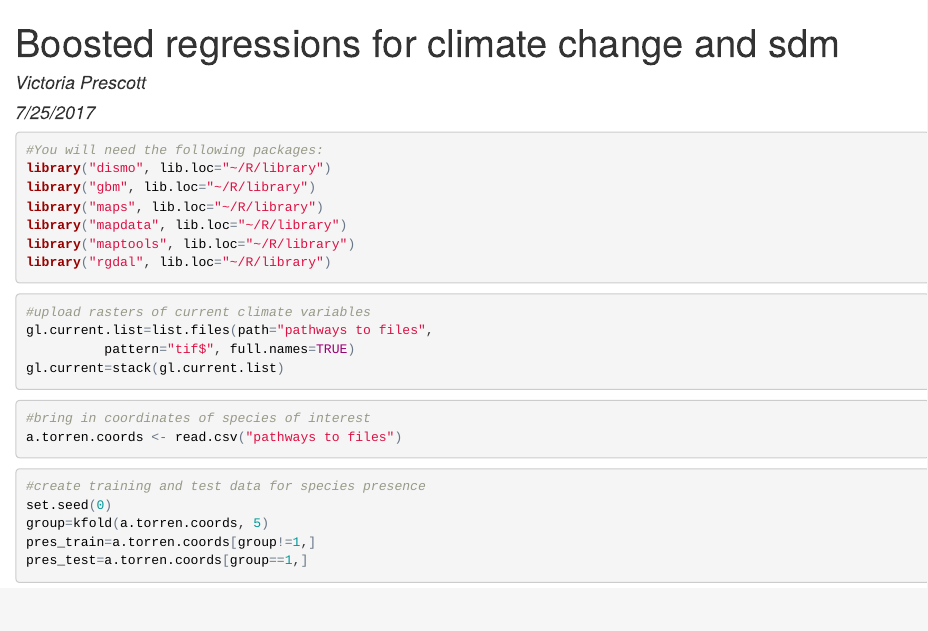
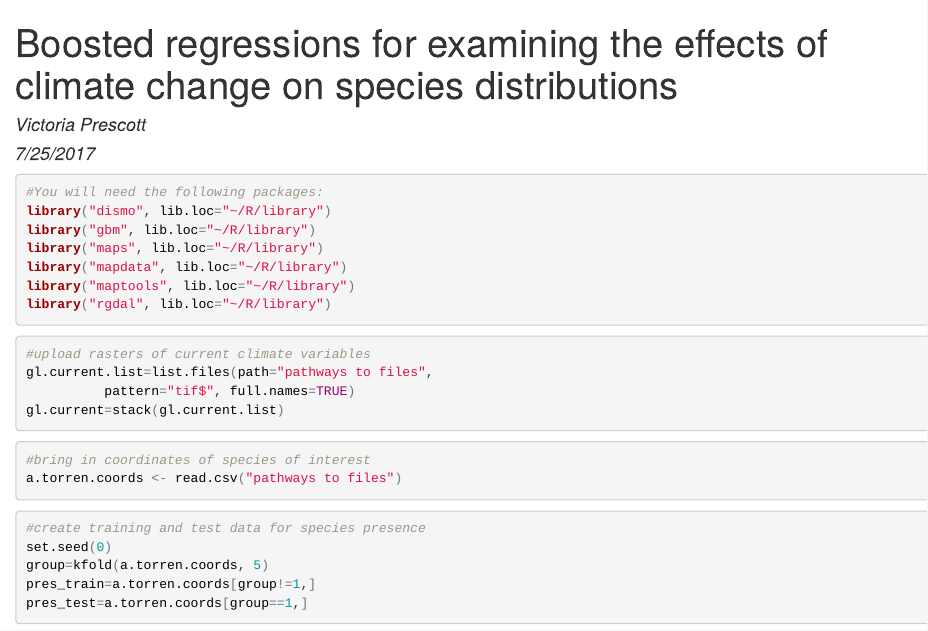
Before and after one commit to vaprescott/ClimateAndInvasiveRA, an R Markdown document (ClimateRAMarkdown.Rmd): the page in a window 1100 px wide, from its top. The pictures show the output file ClimateRAMarkdown.html that the author committed with the source, opened offline.

Commit message:
updated title

```diff
--- a/ClimateRAMarkdown.Rmd
+++ b/ClimateRAMarkdown.Rmd
@@ -1,5 +1,5 @@
 ---
-title: "Boosted regressions for climate change and sdm"
+title: "Boosted regressions for examining the effects of climate change on species distributions"
 author: "Victoria Prescott"
 date: "7/25/2017"
 output: html_document
```
Also changed, not shown: ClimateRAMarkdown.html, ClimateRAMarkdown.Rmd (2 more changed lines).
